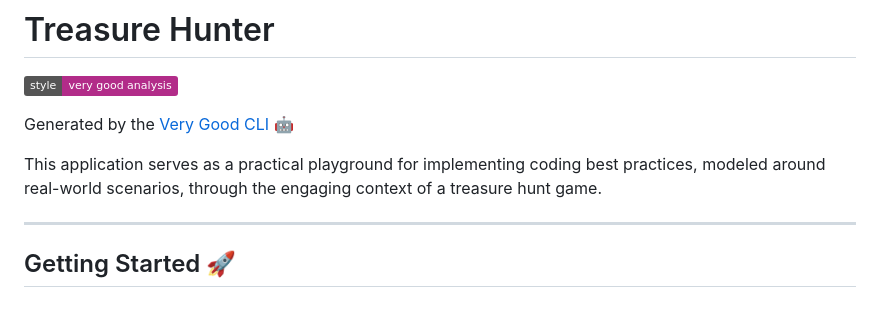
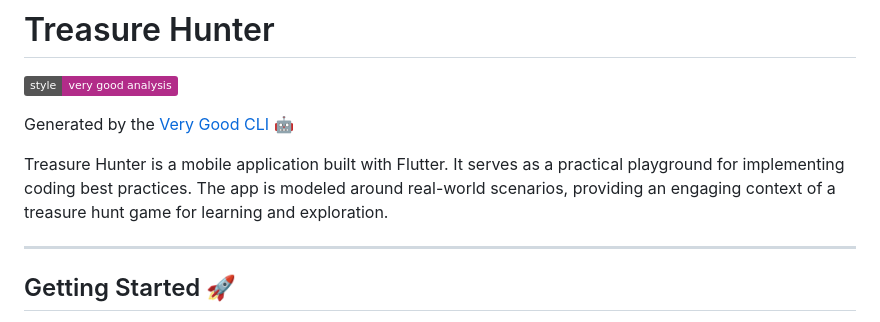
Before and after one commit to arturograu/treasure_hunter, a Markdown page: README.md, the part around the change. GitHub-like rendering; badges without logos.

Commit message:
docs: improve README

```diff
--- a/README.md
+++ b/README.md
@@ -4,7 +4,7 @@
 
 Generated by the [Very Good CLI][very_good_cli_link] 🤖
 
-This application serves as a practical playground for implementing coding best practices, modeled around real-world scenarios, through the engaging context of a treasure hunt game.
+Treasure Hunter is a mobile application built with Flutter. It serves as a practical playground for implementing coding best practices. The app is modeled around real-world scenarios, providing an engaging context of a treasure hunt game for learning and exploration.
 
 ---
 
```
